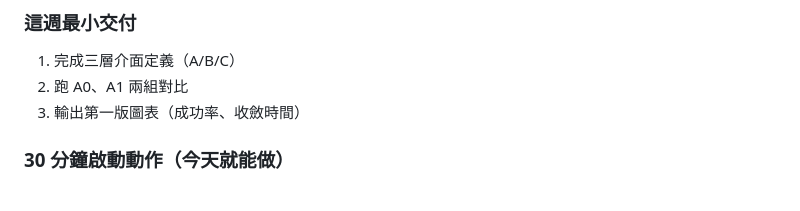
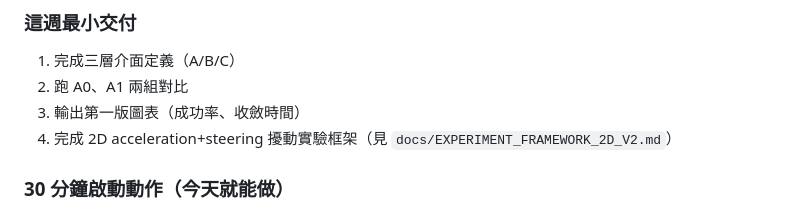
Before and after one commit to jerry102102102/RL_brain_trainer, a Markdown page: docs/THREE_LAYER_ARCH_V2.md, the part around the change. Rendered like a GitHub page.

Commit message:
Design 2D disturbance experiment framework and link to v2 architecture

```diff
--- a/docs/THREE_LAYER_ARCH_V2.md
+++ b/docs/THREE_LAYER_ARCH_V2.md
@@ -178,6 +178,7 @@ status: normal|degraded|fail
 1. 完成三層介面定義（A/B/C）
 2. 跑 A0、A1 兩組對比
 3. 輸出第一版圖表（成功率、收斂時間）
+4. 完成 2D acceleration+steering 擾動實驗框架（見 `docs/EXPERIMENT_FRAMEWORK_2D_V2.md`）
 
 ### 30 分鐘啟動動作（今天就能做）
 - 在 repo 建立 `config/exp_v2_a0.yaml` 與 `config/exp_v2_a1.yaml`
```
Also changed, not shown: docs/EXPERIMENT_FRAMEWORK_2D_V2.md (added, +108 -0 lines).
